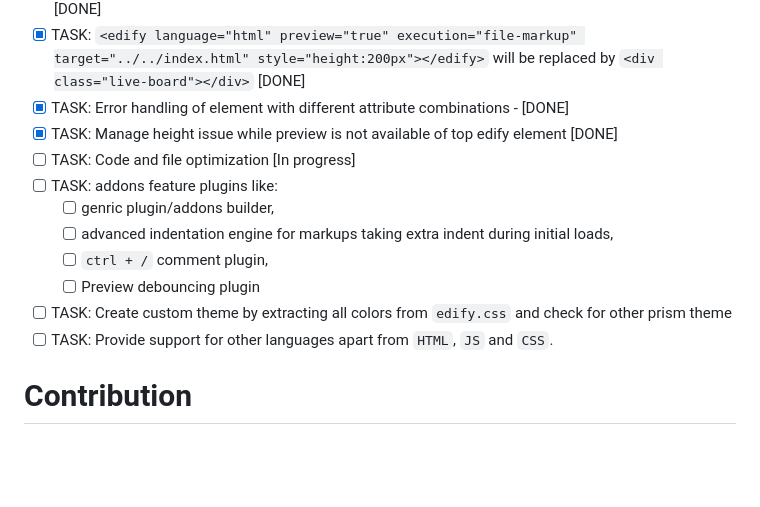
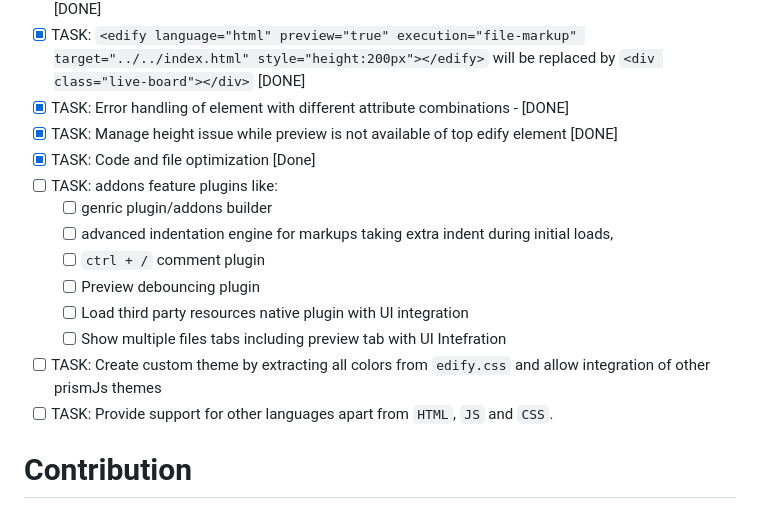
Before and after one commit to rahulsemwal/edify, a Markdown page: README.md, the part around the change. Drawn GitHub-style; blank space fills up the shorter version.

Commit message:
updated readme
updated Task section for loading third party resources

```diff
--- a/README.md
+++ b/README.md
@@ -53,13 +53,15 @@ https://rahulsemwal.github.io/edify/examples/index.html
 - [x] TASK: `<edify language="html" preview="true" execution="file-markup" target="../../index.html" style="height:200px"></edify>` will be replaced by `<div class="live-board"></div>` [DONE]
 - [x] TASK: Error handling of <edify> element with different attribute combinations - [DONE]
 - [x] TASK: Manage height issue while preview is not available of top edify element [DONE]
-- [ ] TASK: Code and file optimization [In progress]
+- [x] TASK: Code and file optimization [Done]
 - [ ] TASK: addons feature plugins like:
-  * [ ] genric plugin/addons builder,
+  * [ ] genric plugin/addons builder
   * [ ] advanced indentation engine for markups taking extra indent during initial loads,
-  * [ ] `ctrl + /` comment plugin,
+  * [ ] `ctrl + /` comment plugin
   * [ ] Preview debouncing plugin
-- [ ] TASK: Create custom theme by extracting all colors from `edify.css` and check for other prism theme
+  * [ ] Load third party resources native plugin with UI integration
+  * [ ] Show multiple files tabs including preview tab with UI Intefration
+- [ ] TASK: Create custom theme by extracting all colors from `edify.css` and allow integration of other prismJs themes
 - [ ] TASK: Provide support for other languages apart from `HTML`, `JS` and `CSS`.
 
 # Contribution
```
